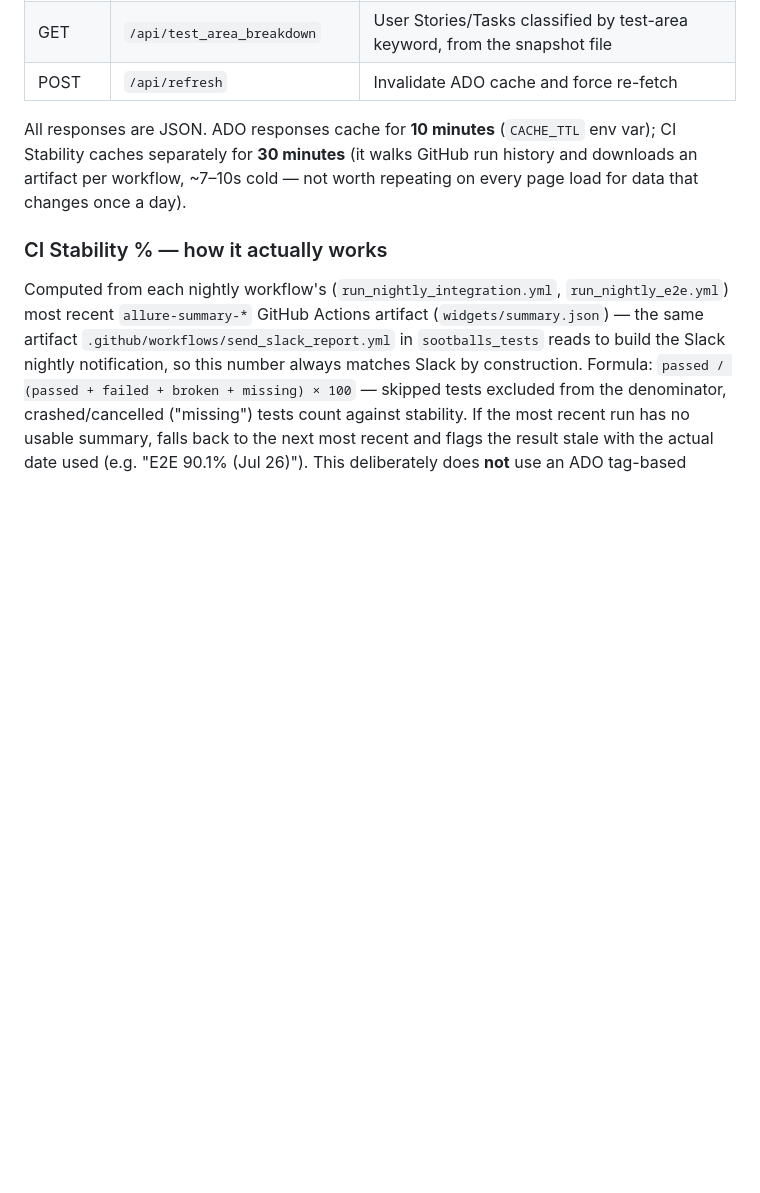
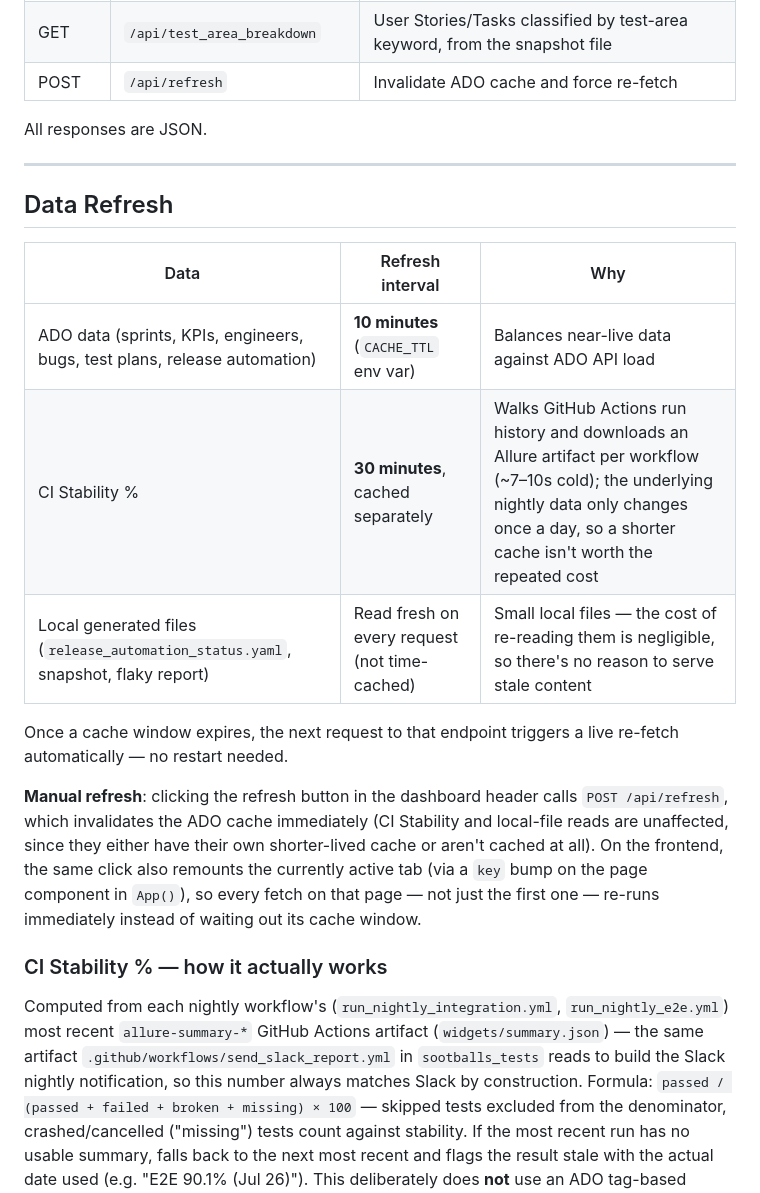
Before and after one commit to vasanthirapyuta/pro_vr1, a Markdown page: README.md, the part around the change. Drawn GitHub-style; blank space fills up the shorter version.

Commit message:
docs: add dedicated Data Refresh section to README
Clarifies cache TTLs per data source and what the manual refresh
button actually does (invalidate ADO cache + remount active tab).

```diff
--- a/README.md
+++ b/README.md
@@ -143,9 +143,27 @@ docker run \
 | GET | `/api/test_area_breakdown` | User Stories/Tasks classified by test-area keyword, from the snapshot file |
 | POST | `/api/refresh` | Invalidate ADO cache and force re-fetch |
 
-All responses are JSON. ADO responses cache for **10 minutes** (`CACHE_TTL` env var); CI Stability
-caches separately for **30 minutes** (it walks GitHub run history and downloads an artifact per
-workflow, ~7–10s cold — not worth repeating on every page load for data that changes once a day).
+All responses are JSON.
+
+---
+
+## Data Refresh
+
+| Data | Refresh interval | Why |
+|------|------------------|-----|
+| ADO data (sprints, KPIs, engineers, bugs, test plans, release automation) | **10 minutes** (`CACHE_TTL` env var) | Balances near-live data against ADO API load |
+| CI Stability % | **30 minutes**, cached separately | Walks GitHub Actions run history and downloads an Allure artifact per workflow (~7–10s cold); the underlying nightly data only changes once a day, so a shorter cache isn't worth the repeated cost |
+| Local generated files (`release_automation_status.yaml`, snapshot, flaky report) | Read fresh on every request (not time-cached) | Small local files — the cost of re-reading them is negligible, so there's no reason to serve stale content |
+
+Once a cache window expires, the next request to that endpoint triggers a live re-fetch automatically —
+no restart needed.
+
+**Manual refresh**: clicking the refresh button in the dashboard header calls `POST /api/refresh`,
+which invalidates the ADO cache immediately (CI Stability and local-file reads are unaffected, since
+they either have their own shorter-lived cache or aren't cached at all). On the frontend, the same
+click also remounts the currently active tab (via a `key` bump on the page component in `App()`), so
+every fetch on that page — not just the first one — re-runs immediately instead of waiting out its
+cache window.
 
 ### CI Stability % — how it actually works
 
```
